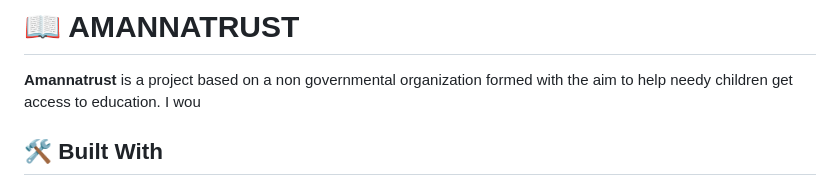
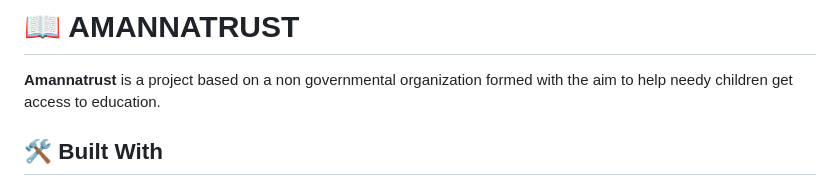
Before and after one commit to NoelLincoln/first-capstone-project, a Markdown page: README.md, the part around the change. Rendered like a GitHub page.

```diff
--- a/README.md
+++ b/README.md
@@ -40,7 +40,6 @@
 # 📖 AMANNATRUST <a name="about-project"></a>
 
 **Amannatrust** is a project based on a non governmental organization formed with the aim to help needy children get access to education.
-I wou
 
 ## 🛠 Built With <a name="built-with"></a>
 
```
